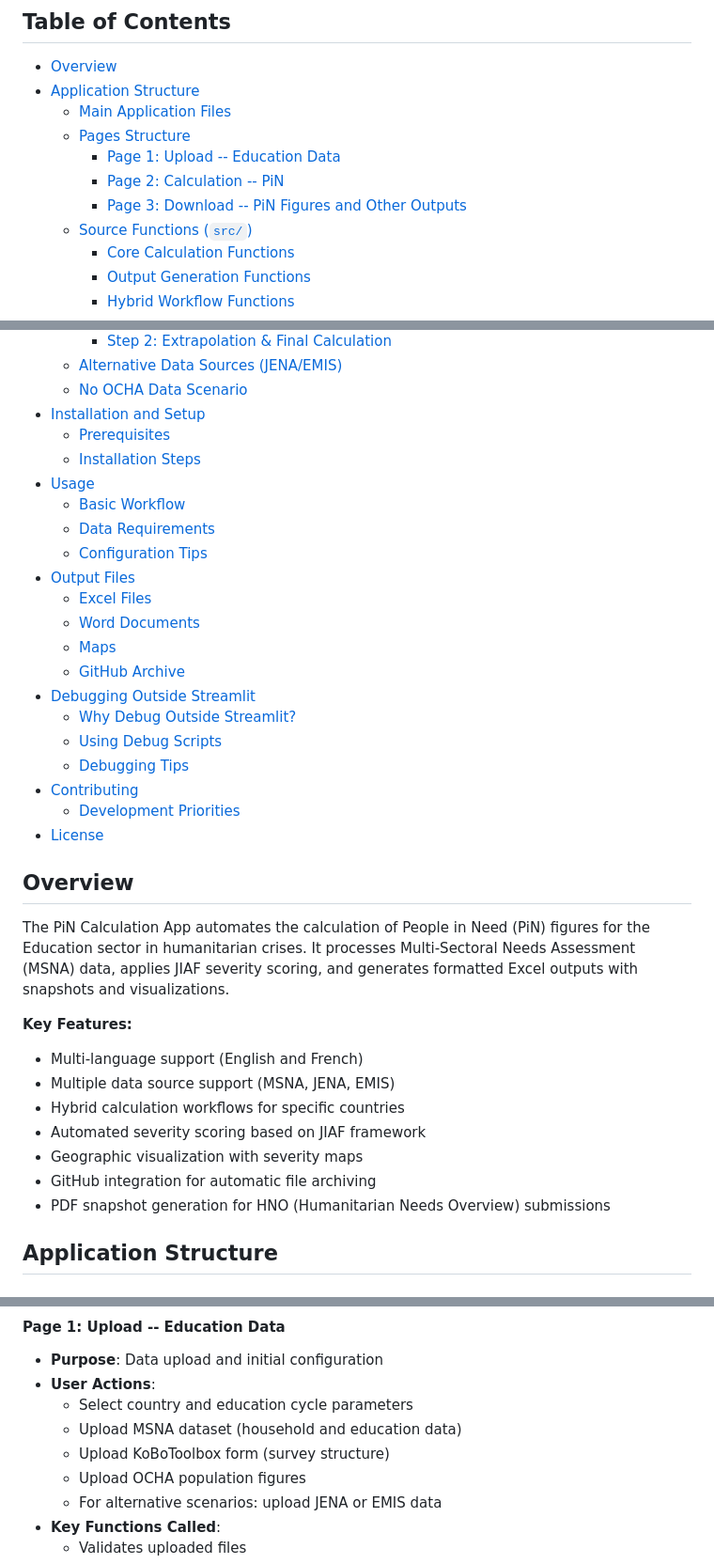
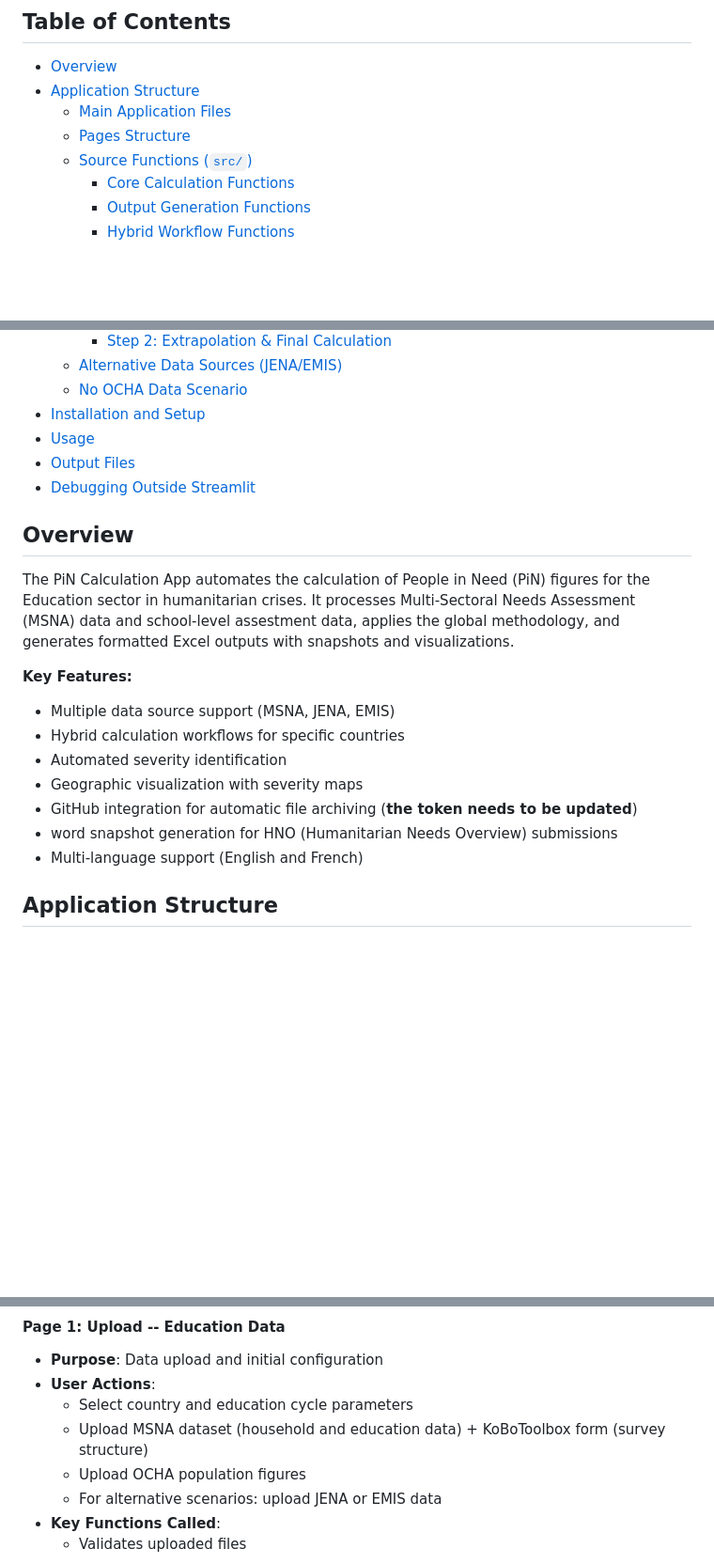
Before and after one commit to martivit/pin-calculation-app, a Markdown page: README.md, 3 parts joined by grey strips. Shown at 94% size. Rendered like a GitHub page; blank space fills up the shorter version.

```diff
--- a/README.md
+++ b/README.md
@@ -8,9 +8,6 @@ A Streamlit-based web application for calculating People in Need (PiN) figures f
 - [Application Structure](#application-structure)
   - [Main Application Files](#main-application-files)
   - [Pages Structure](#pages-structure)
-    - [Page 1: Upload -- Education Data](#page-1-upload----education-data)
-    - [Page 2: Calculation -- PiN](#page-2-calculation----pin)
-    - [Page 3: Download -- PiN Figures and Other Outputs](#page-3-download----pin-figures-and-other-outputs)
   - [Source Functions (`src/`)](#source-functions-src)
     - [Core Calculation Functions](#core-calculation-functions)
     - [Output Generation Functions](#output-generation-functions)
@@ -27,37 +24,24 @@ A Streamlit-based web application for calculating People in Need (PiN) figures f
   - [Alternative Data Sources (JENA/EMIS)](#alternative-data-sources-jenaemis)
   - [No OCHA Data Scenario](#no-ocha-data-scenario)
 - [Installation and Setup](#installation-and-setup)
-  - [Prerequisites](#prerequisites)
-  - [Installation Steps](#installation-steps)
 - [Usage](#usage)
-  - [Basic Workflow](#basic-workflow)
-  - [Data Requirements](#data-requirements)
-  - [Configuration Tips](#configuration-tips)
 - [Output Files](#output-files)
-  - [Excel Files](#excel-files)
-  - [Word Documents](#word-documents)
-  - [Maps](#maps)
-  - [GitHub Archive](#github-archive)
 - [Debugging Outside Streamlit](#debugging-outside-streamlit)
-  - [Why Debug Outside Streamlit?](#why-debug-outside-streamlit)
-  - [Using Debug Scripts](#using-debug-scripts)
-  - [Debugging Tips](#debugging-tips)
-- [Contributing](#contributing)
-  - [Development Priorities](#development-priorities)
-- [License](#license)
+
 
 ## Overview
 
-The PiN Calculation App automates the calculation of People in Need (PiN) figures for the Education sector in humanitarian crises. It processes Multi-Sectoral Needs Assessment (MSNA) data, applies JIAF severity scoring, and generates formatted Excel outputs with snapshots and visualizations.
+The PiN Calculation App automates the calculation of People in Need (PiN) figures for the Education sector in humanitarian crises. It processes Multi-Sectoral Needs Assessment (MSNA) data and school-level assestment data, applies the global methodology, and generates formatted Excel outputs with snapshots and visualizations.
 
 **Key Features:**
-- Multi-language support (English and French)
+
 - Multiple data source support (MSNA, JENA, EMIS)
 - Hybrid calculation workflows for specific countries
-- Automated severity scoring based on JIAF framework
+- Automated severity identification
 - Geographic visualization with severity maps
-- GitHub integration for automatic file archiving
-- PDF snapshot generation for HNO (Humanitarian Needs Overview) submissions
+- GitHub integration for automatic file archiving (**the token needs to be updated**)
+- word snapshot generation for HNO (Humanitarian Needs Overview) submissions
+- Multi-language support (English and French)
 
 ## Application Structure
 
@@ -91,8 +75,7 @@ pages/
 - **Purpose**: Data upload and initial configuration
 - **User Actions**:
   - Select country and education cycle parameters
-  - Upload MSNA dataset (household and education data)
-  - Upload KoBoToolbox form (survey structure)
+  - Upload MSNA dataset (household and education data) + KoBoToolbox form (survey structure)
   - Upload OCHA population figures
   - For alternative scenarios: upload JENA or EMIS data
 - **Key Functions Called**:
```
Also changed, not shown: other parts of README.md (+7 -101 lines).
